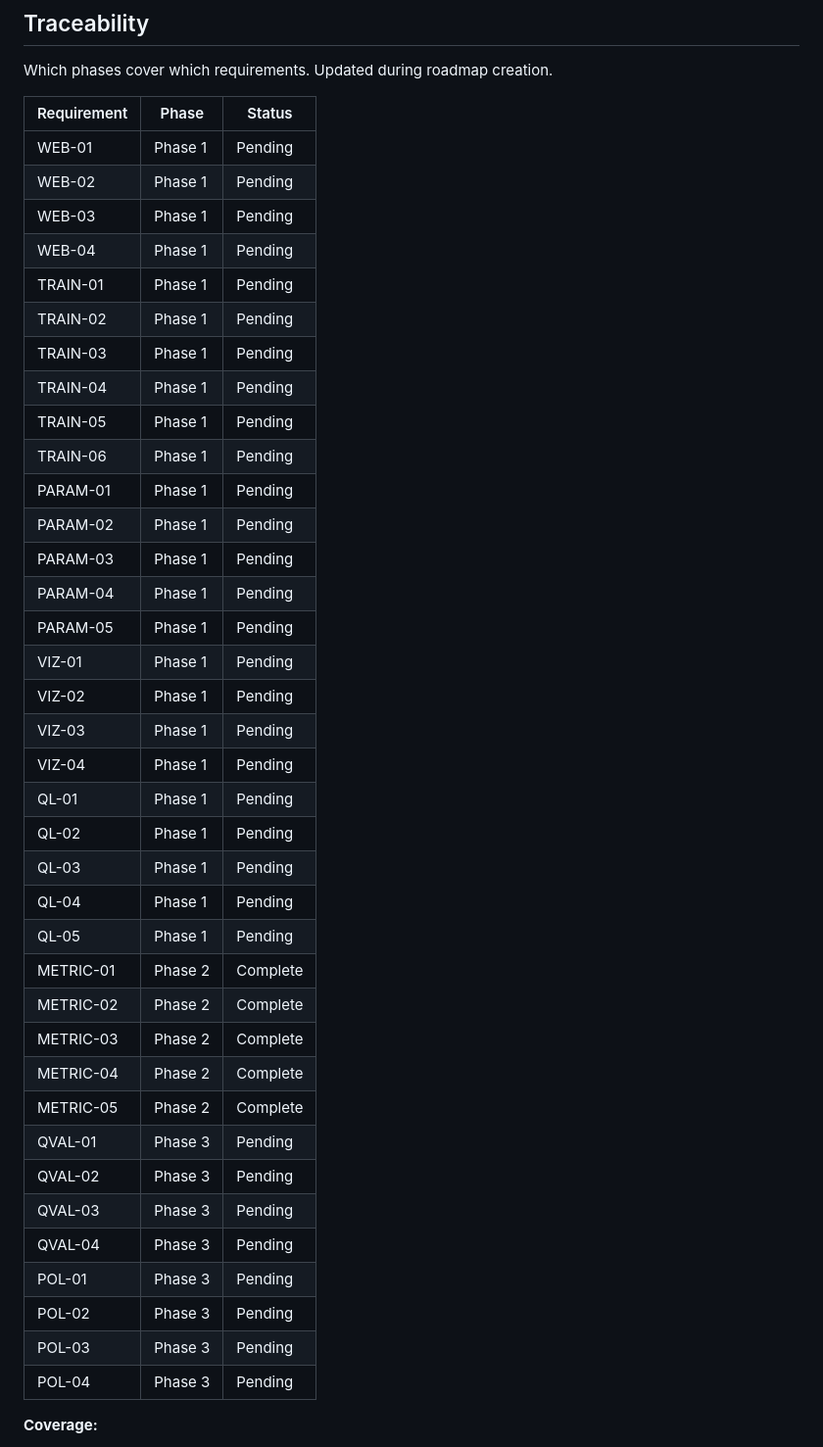
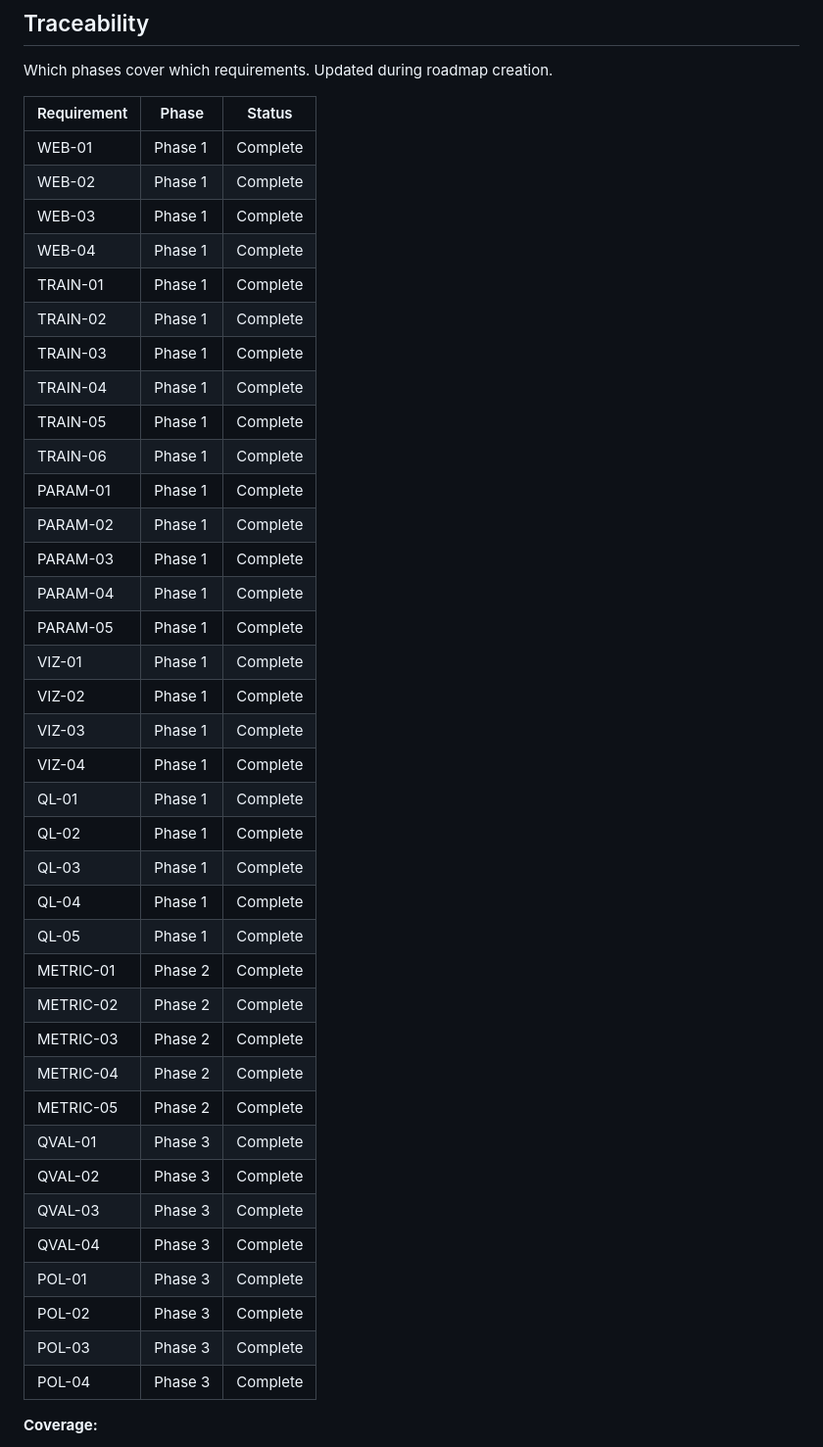
Before and after one commit to Urftt/reinforcement-learning-solitaire, a Markdown page: .planning/REQUIREMENTS.md, the part around one of its changes. Shown at 98% size. Drawn GitHub-style.

Commit message:
docs(03): complete advanced-visualization phase
Co-Authored-By: Claude Opus 4.5 <noreply@anthropic.com>

```diff
--- a/.planning/REQUIREMENTS.md
+++ b/.planning/REQUIREMENTS.md
@@ -116,43 +116,43 @@ Which phases cover which requirements. Updated during roadmap creation.
 
 | Requirement | Phase | Status |
 |-------------|-------|--------|
-| WEB-01 | Phase 1 | Pending |
-| WEB-02 | Phase 1 | Pending |
-| WEB-03 | Phase 1 | Pending |
-| WEB-04 | Phase 1 | Pending |
-| TRAIN-01 | Phase 1 | Pending |
-| TRAIN-02 | Phase 1 | Pending |
-| TRAIN-03 | Phase 1 | Pending |
-| TRAIN-04 | Phase 1 | Pending |
-| TRAIN-05 | Phase 1 | Pending |
-| TRAIN-06 | Phase 1 | Pending |
-| PARAM-01 | Phase 1 | Pending |
-| PARAM-02 | Phase 1 | Pending |
-| PARAM-03 | Phase 1 | Pending |
-| PARAM-04 | Phase 1 | Pending |
-| PARAM-05 | Phase 1 | Pending |
-| VIZ-01 | Phase 1 | Pending |
-| VIZ-02 | Phase 1 | Pending |
-| VIZ-03 | Phase 1 | Pending |
-| VIZ-04 | Phase 1 | Pending |
-| QL-01 | Phase 1 | Pending |
-| QL-02 | Phase 1 | Pending |
-| QL-03 | Phase 1 | Pending |
-| QL-04 | Phase 1 | Pending |
-| QL-05 | Phase 1 | Pending |
+| WEB-01 | Phase 1 | Complete |
+| WEB-02 | Phase 1 | Complete |
+| WEB-03 | Phase 1 | Complete |
+| WEB-04 | Phase 1 | Complete |
+| TRAIN-01 | Phase 1 | Complete |
+| TRAIN-02 | Phase 1 | Complete |
+| TRAIN-03 | Phase 1 | Complete |
+| TRAIN-04 | Phase 1 | Complete |
+| TRAIN-05 | Phase 1 | Complete |
+| TRAIN-06 | Phase 1 | Complete |
+| PARAM-01 | Phase 1 | Complete |
+| PARAM-02 | Phase 1 | Complete |
+| PARAM-03 | Phase 1 | Complete |
+| PARAM-04 | Phase 1 | Complete |
+| PARAM-05 | Phase 1 | Complete |
+| VIZ-01 | Phase 1 | Complete |
+| VIZ-02 | Phase 1 | Complete |
+| VIZ-03 | Phase 1 | Complete |
+| VIZ-04 | Phase 1 | Complete |
+| QL-01 | Phase 1 | Complete |
+| QL-02 | Phase 1 | Complete |
+| QL-03 | Phase 1 | Complete |
+| QL-04 | Phase 1 | Complete |
+| QL-05 | Phase 1 | Complete |
 | METRIC-01 | Phase 2 | Complete |
 | METRIC-02 | Phase 2 | Complete |
 | METRIC-03 | Phase 2 | Complete |
 | METRIC-04 | Phase 2 | Complete |
 | METRIC-05 | Phase 2 | Complete |
-| QVAL-01 | Phase 3 | Pending |
-| QVAL-02 | Phase 3 | Pending |
-| QVAL-03 | Phase 3 | Pending |
-| QVAL-04 | Phase 3 | Pending |
-| POL-01 | Phase 3 | Pending |
-| POL-02 | Phase 3 | Pending |
-| POL-03 | Phase 3 | Pending |
-| POL-04 | Phase 3 | Pending |
+| QVAL-01 | Phase 3 | Complete |
+| QVAL-02 | Phase 3 | Complete |
+| QVAL-03 | Phase 3 | Complete |
+| QVAL-04 | Phase 3 | Complete |
+| POL-01 | Phase 3 | Complete |
+| POL-02 | Phase 3 | Complete |
+| POL-03 | Phase 3 | Complete |
+| POL-04 | Phase 3 | Complete |
 
 **Coverage:**
 - v1 requirements: 33 total
```
Also changed, not shown: other parts of .planning/REQUIREMENTS.md (+8 -8 lines), .planning/ROADMAP.md (+1 -1 lines), 1 other file.
